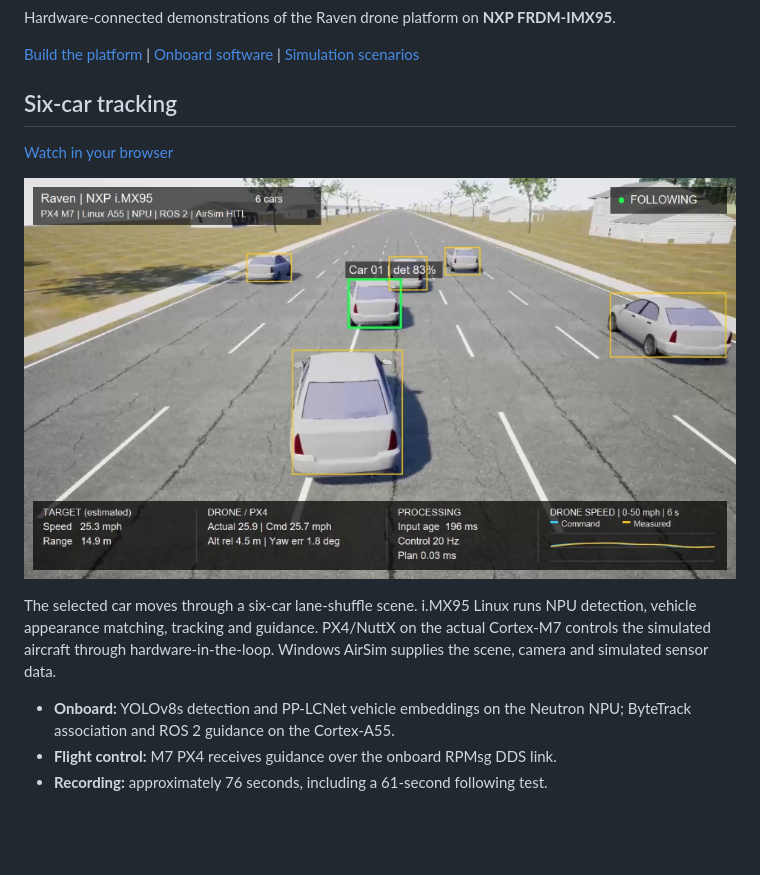
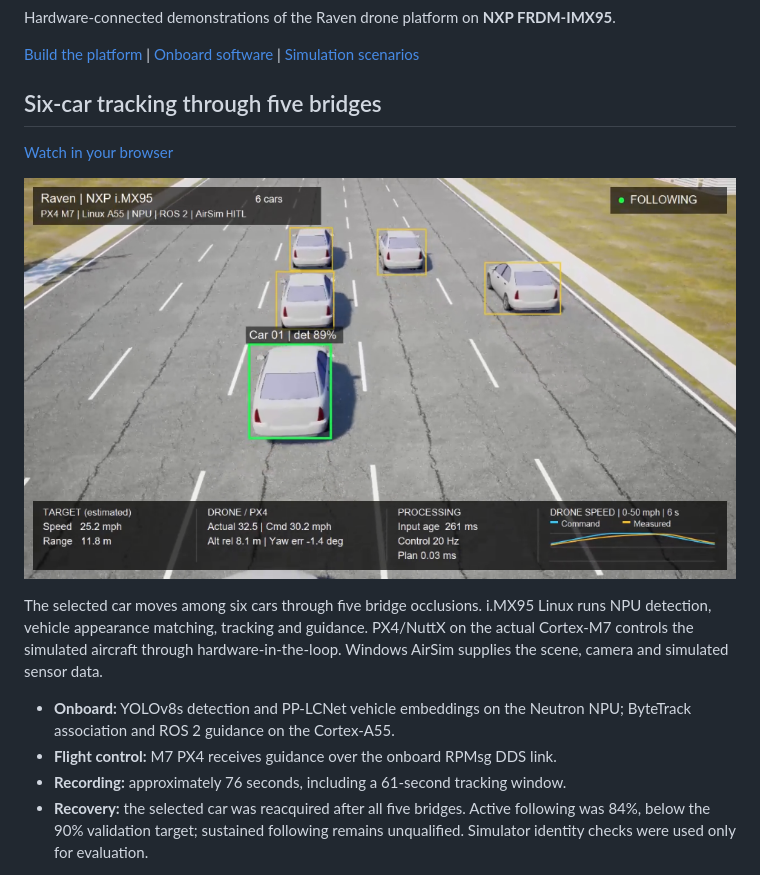
Before and after one commit to Swamy-BV/raven-demos, a Markdown page: README.md, the part around the change printed below. Drawn GitHub-style; pictures changed too: images/six-car-tracking.png; blank space fills up the shorter version.

Commit message:
Show six-car tracking through five bridge occlusions

```diff
--- a/README.md
+++ b/README.md
@@ -4,7 +4,7 @@ Hardware-connected demonstrations of the Raven drone platform on **NXP FRDM-IMX9
 
 [Build the platform](https://github.com/Swamy-BV/raven-manifest/tree/develop) | [Onboard software](https://github.com/Swamy-BV/meta-raven/tree/develop) | [Simulation scenarios](https://github.com/Swamy-BV/raven-simulation)
 
-## Six-car tracking
+## Six-car tracking through five bridges
 
 [Watch in your browser](https://swamy-bv.github.io/raven-demos/)
 
@@ -12,5 +12,5 @@ Hardware-connected demonstrations of the Raven drone platform on **NXP FRDM-IMX9
 
-The selected car moves through a six-car lane-shuffle scene. i.MX95 Linux runs
+The selected car moves among six cars through five bridge occlusions. i.MX95 Linux runs
 NPU detection, vehicle appearance matching, tracking and guidance. PX4/NuttX on
 the actual Cortex-M7 controls the simulated aircraft through hardware-in-the-loop.
 Windows AirSim supplies the scene, camera and simulated sensor data.
@@ -18,5 +18,8 @@ Windows AirSim supplies the scene, camera and simulated sensor data.
 - **Onboard:** YOLOv8s detection and PP-LCNet vehicle embeddings on the Neutron
   NPU; ByteTrack association and ROS 2 guidance on the Cortex-A55.
 - **Flight control:** M7 PX4 receives guidance over the onboard RPMsg DDS link.
-- **Recording:** approximately 76 seconds, including a 61-second following test.
+- **Recording:** approximately 76 seconds, including a 61-second tracking window.
+- **Recovery:** the selected car was reacquired after all five bridges. Active
+  following was 84%, below the 90% validation target; sustained following remains
+  unqualified. Simulator identity checks were used only for evaluation.
 
```
Also changed, not shown: other parts of README.md (+2 -2 lines), 1 other file.
